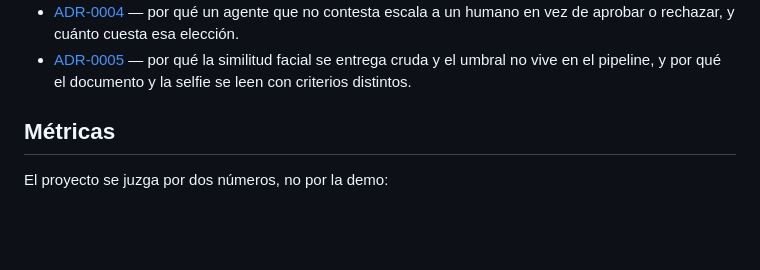
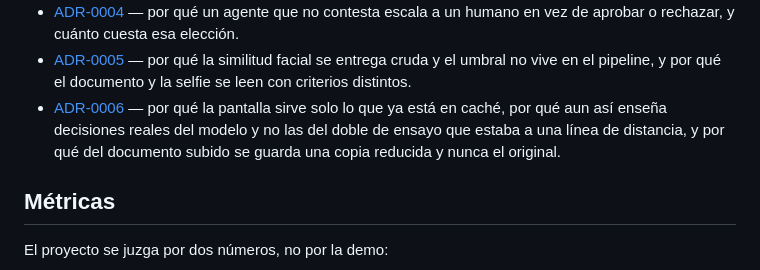
Before and after one commit to acromaticodiego/auditable-kyc-agent, a Markdown page: README.md, the part around the change. GitHub-like rendering; blank space fills up the shorter version.

```diff
--- a/README.md
+++ b/README.md
@@ -166,6 +166,11 @@ lo que se descartó y por qué.
 - [ADR-0005](docs/adr/0005-la-similitud-facial-va-sin-umbral.md) — por qué
   la similitud facial se entrega cruda y el umbral no vive en el pipeline,
   y por qué el documento y la selfie se leen con criterios distintos.
+- [ADR-0006](docs/adr/0006-la-pantalla-no-decide-sola.md) — por qué la
+  pantalla sirve solo lo que ya está en caché, por qué aun así enseña
+  decisiones reales del modelo y no las del doble de ensayo que estaba a
+  una línea de distancia, y por qué del documento subido se guarda una
+  copia reducida y nunca el original.
 
 ## Métricas
 
```
Also changed, not shown: docs/adr/0006-la-pantalla-no-decide-sola.md (added, +144 -0 lines).
